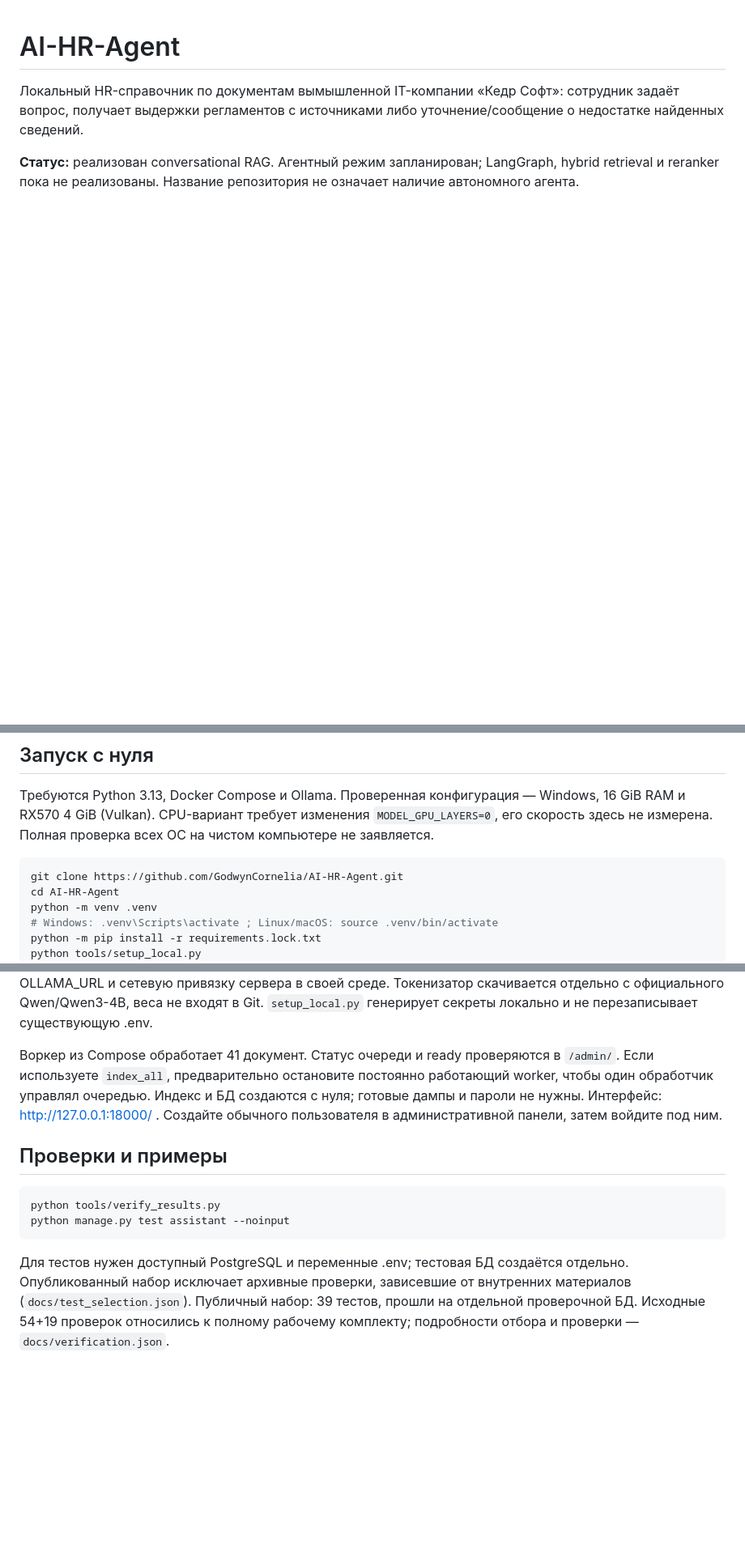
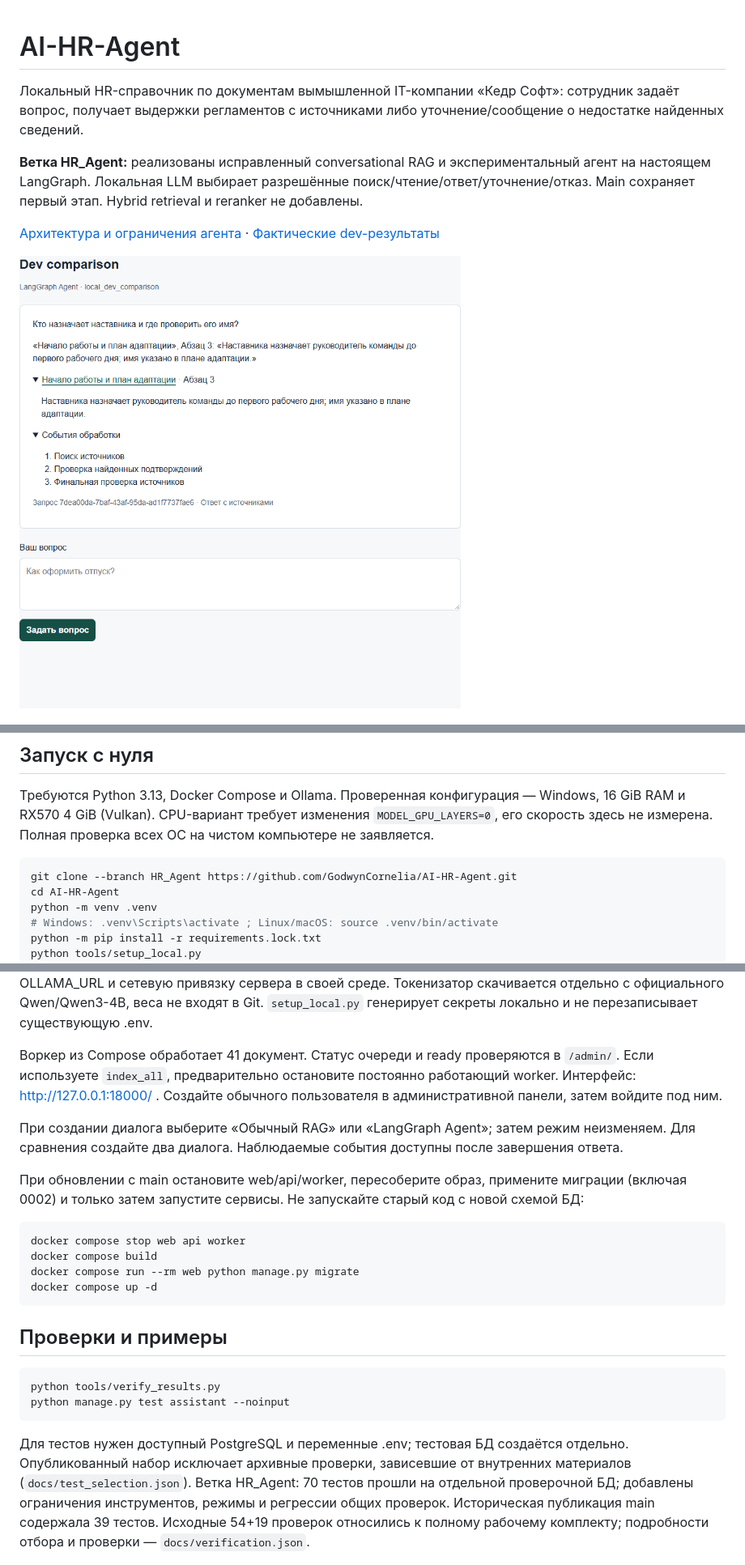
Before and after one commit to GodwynCornelia/AI-HR-Agent, a Markdown page: README.md, 3 parts joined by grey strips. Shown at 81% size. GitHub-like rendering; pictures changed too: docs/assets/agent-dialogue.png (added); blank space fills up the shorter version.

Commit message:
Document LangGraph agent with preserved dev runs and measured limits

````diff
--- a/README.md
+++ b/README.md
@@ -2,7 +2,11 @@
 
 Локальный HR-справочник по документам вымышленной IT-компании «Кедр Софт»: сотрудник задаёт вопрос, получает выдержки регламентов с источниками либо уточнение/сообщение о недостатке найденных сведений.
 
-**Статус:** реализован conversational RAG. Агентный режим запланирован; LangGraph, hybrid retrieval и reranker пока не реализованы. Название репозитория не означает наличие автономного агента.
+**Ветка HR_Agent:** реализованы исправленный conversational RAG и экспериментальный агент на настоящем LangGraph. Локальная LLM выбирает разрешённые поиск/чтение/ответ/уточнение/отказ. Main сохраняет первый этап. Hybrid retrieval и reranker не добавлены.
+
+[Архитектура и ограничения агента](docs/agent-design.md) · [Фактические dev-результаты](docs/agent-results.md)
+
+![LangGraph: реальный ответ и наблюдаемые события](docs/assets/agent-dialogue.png)
 
 ![Ответ текущего приложения](docs/assets/answer.png)
 
@@ -115,7 +122,7 @@ flowchart LR
 Требуются Python 3.13, Docker Compose и Ollama. Проверенная конфигурация — Windows, 16 GiB RAM и RX570 4 GiB (Vulkan). CPU-вариант требует изменения `MODEL_GPU_LAYERS=0`, его скорость здесь не измерена. Полная проверка всех ОС на чистом компьютере не заявляется.
 
 ```bash
-git clone https://github.com/GodwynCornelia/AI-HR-Agent.git
+git clone --branch HR_Agent https://github.com/GodwynCornelia/AI-HR-Agent.git
 cd AI-HR-Agent
 python -m venv .venv
 # Windows: .venv\Scripts\activate ; Linux/macOS: source .venv/bin/activate
@@ -132,7 +139,18 @@ docker compose exec web python manage.py seed_corpus --admin local_admin
 
 Ollama должен работать до старта генерации (`ollama serve`, если сервер ещё не запущен). Для проверенного Windows/Vulkan-варианта: `python tools/ensure_ollama.py --vulkan`. В контейнерах используется host.docker.internal:11434. На Linux потребуется доступный контейнерам адрес Ollama; настройте OLLAMA_URL и сетевую привязку сервера в своей среде. Токенизатор скачивается отдельно с официального Qwen/Qwen3-4B, веса не входят в Git. `setup_local.py` генерирует секреты локально и не перезаписывает существующую .env.
 
-Воркер из Compose обработает 41 документ. Статус очереди и ready проверяются в `/admin/`. Если используете `index_all`, предварительно остановите постоянно работающий worker, чтобы один обработчик управлял очередью. Индекс и БД создаются с нуля; готовые дампы и пароли не нужны. Интерфейс: http://127.0.0.1:18000/ . Создайте обычного пользователя в административной панели, затем войдите под ним.
+Воркер из Compose обработает 41 документ. Статус очереди и ready проверяются в `/admin/`. Если используете `index_all`, предварительно остановите постоянно работающий worker. Интерфейс: http://127.0.0.1:18000/ . Создайте обычного пользователя в административной панели, затем войдите под ним.
+
+При создании диалога выберите «Обычный RAG» или «LangGraph Agent»; затем режим неизменяем. Для сравнения создайте два диалога. Наблюдаемые события доступны после завершения ответа.
+
+При обновлении с main остановите web/api/worker, пересоберите образ, примените миграции (включая 0002) и только затем запустите сервисы. Не запускайте старый код с новой схемой БД:
+
+```bash
+docker compose stop web api worker
+docker compose build
+docker compose run --rm web python manage.py migrate
+docker compose up -d
+```
 
 ## Проверки и примеры
 
@@ -141,7 +159,7 @@ python tools/verify_results.py
 python manage.py test assistant --noinput
 ```
 
-Для тестов нужен доступный PostgreSQL и переменные .env; тестовая БД создаётся отдельно. Опубликованный набор исключает архивные проверки, зависевшие от внутренних материалов (`docs/test_selection.json`). Публичный набор: 39 тестов, прошли на отдельной проверочной БД. Исходные 54+19 проверок относились к полному рабочему комплекту; подробности отбора и проверки — `docs/verification.json`.
+Для тестов нужен доступный PostgreSQL и переменные .env; тестовая БД создаётся отдельно. Опубликованный набор исключает архивные проверки, зависевшие от внутренних материалов (`docs/test_selection.json`). Ветка HR_Agent: 70 тестов прошли на отдельной проверочной БД; добавлены ограничения инструментов, режимы и регрессии общих проверок. Историческая публикация main содержала 39 тестов. Исходные 54+19 проверок относились к полному рабочему комплекту; подробности отбора и проверки — `docs/verification.json`.
 
 ![Вход](docs/assets/login.png)
 
````
Also changed, not shown: other parts of README.md (+7 -4 lines), docs/agent-design.md (added, +69 -0 lines), docs/agent-results.md (added, +55 -0 lines), 16 other files.
